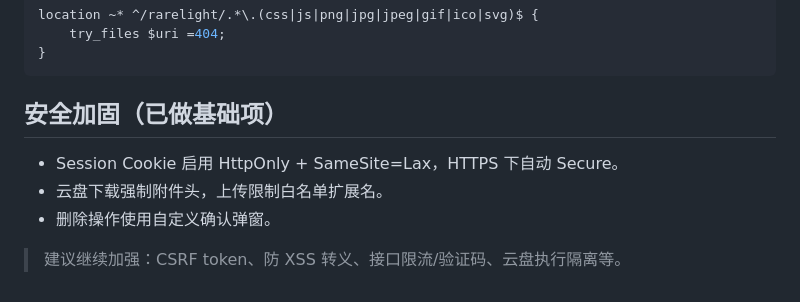
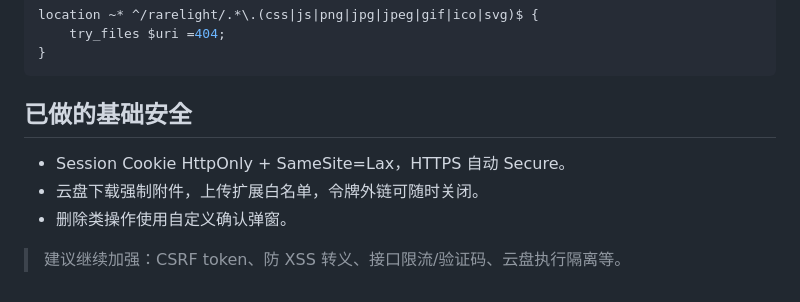
Before and after one commit to sx120609/dmd-web, a Markdown page: readme.md, the part around one of its changes. Rendered like a GitHub page.

````diff
--- a/readme.md
+++ b/readme.md
@@ -74,10 +78,10 @@ location ~* ^/rarelight/.*\.(css|js|png|jpg|jpeg|gif|ico|svg)$ {
 }
 ```
 
-## 安全加固（已做基础项）
+## 已做的基础安全
 
-- Session Cookie 启用 HttpOnly + SameSite=Lax，HTTPS 下自动 Secure。
-- 云盘下载强制附件头，上传限制白名单扩展名。
-- 删除操作使用自定义确认弹窗。
+- Session Cookie HttpOnly + SameSite=Lax，HTTPS 自动 Secure。
+- 云盘下载强制附件，上传扩展白名单，令牌外链可随时关闭。
+- 删除类操作使用自定义确认弹窗。
 
 > 建议继续加强：CSRF token、防 XSS 转义、接口限流/验证码、云盘执行隔离等。
````
Also changed, not shown: other parts of readme.md (+31 -27 lines).
